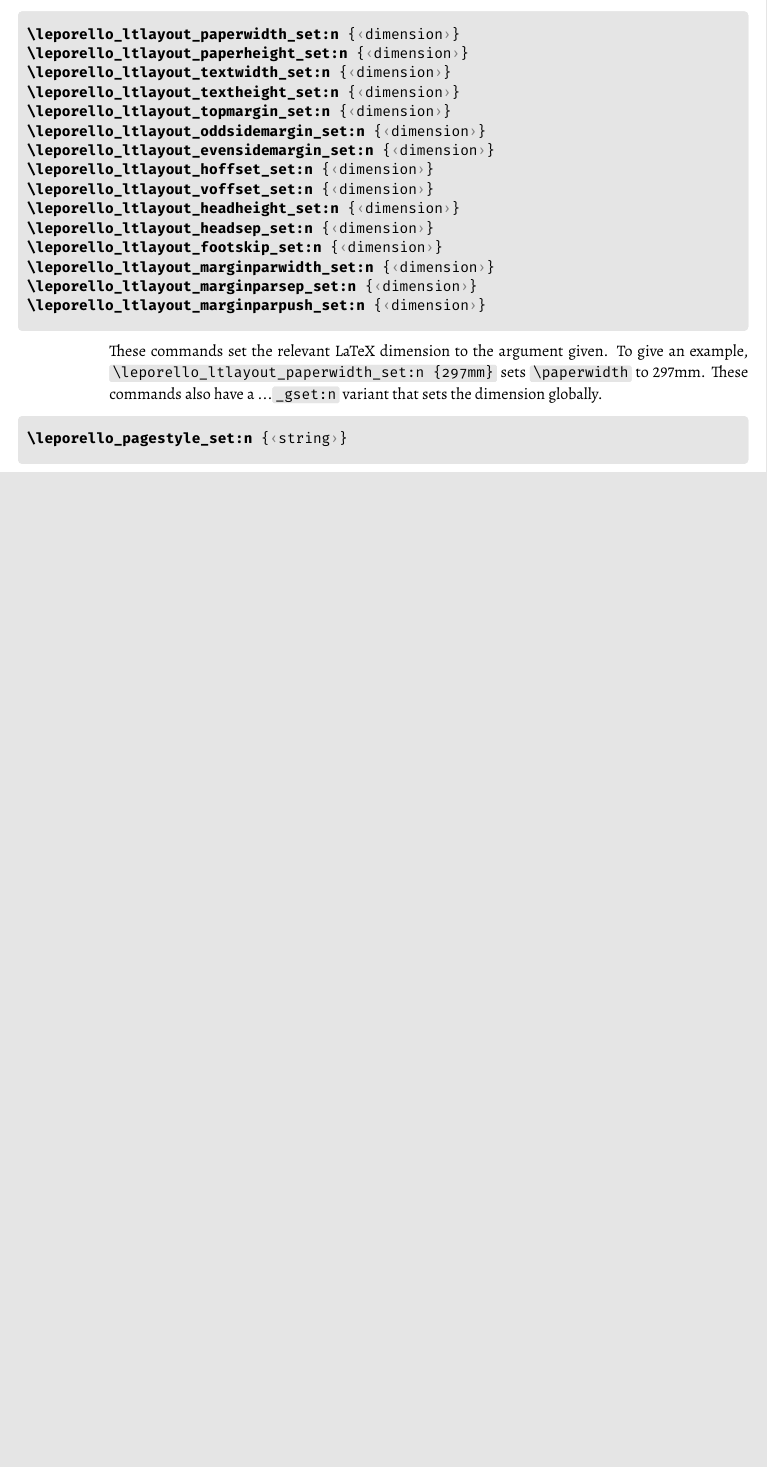
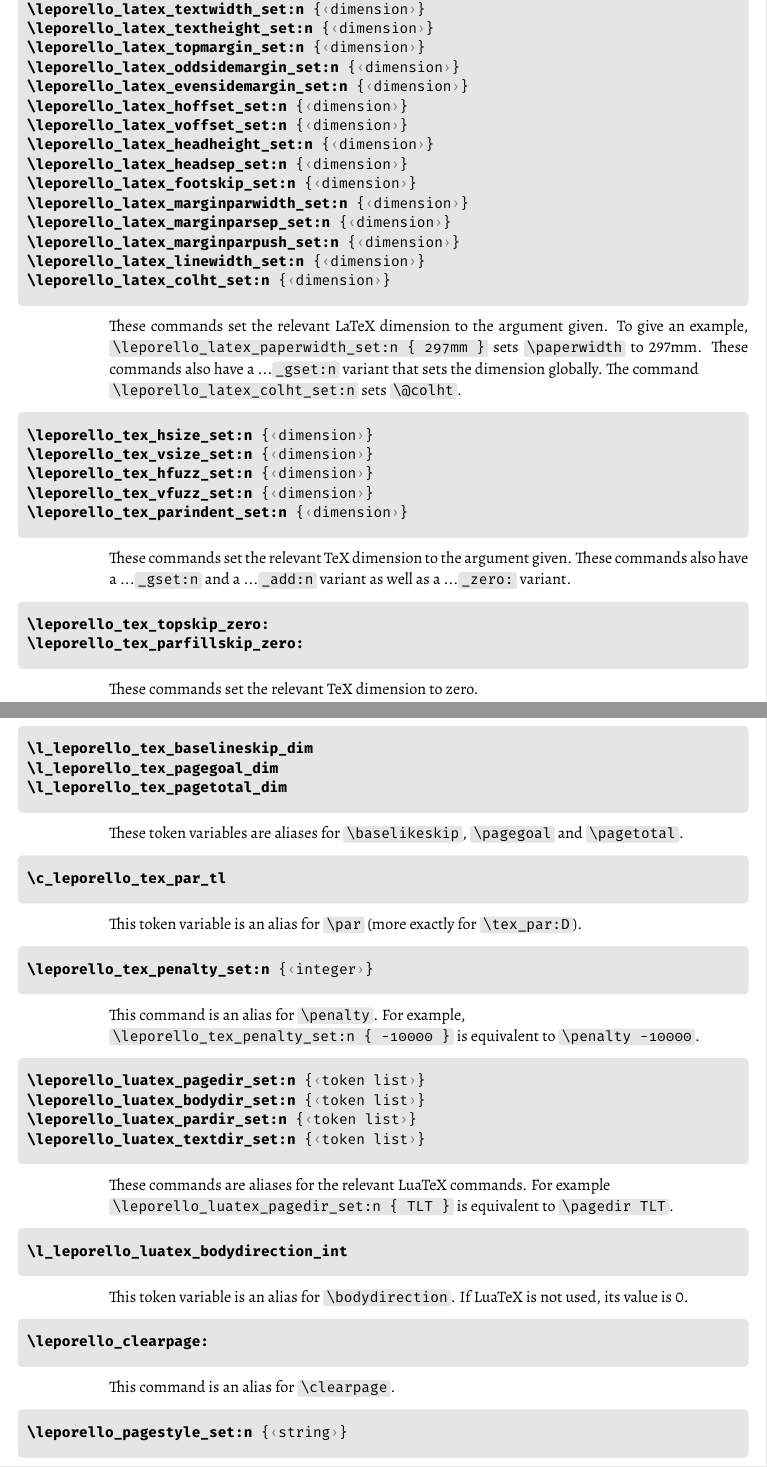
Before and after one commit to jasperhabicht/leporello, a LaTeX document (leporello-doc.tex, which reads leporello.cls): part of page 18 of 19 before the commit and two parts of pages 17 and 18 of 19 after it, the two joined at a grey line, cut so that both start at the same text, the shorter picture padded with empty space. The pictures show the PDF file leporello-doc.pdf that the author committed with the source.

Commit message:
Unified syntax

```diff
--- a/leporello-doc.tex
+++ b/leporello-doc.tex
@@ -981,23 +989,75 @@ This command expects as argument the value of the current note counter as intege
 \noindent The following commands have been defined for consistency of the syntax.
 
 \begin{macrodef}
-|\leporello_ltlayout_paperwidth_set:n| {<dimension>}
-|\leporello_ltlayout_paperheight_set:n| {<dimension>}
-|\leporello_ltlayout_textwidth_set:n| {<dimension>}
-|\leporello_ltlayout_textheight_set:n| {<dimension>}
-|\leporello_ltlayout_topmargin_set:n| {<dimension>}
-|\leporello_ltlayout_oddsidemargin_set:n| {<dimension>}
-|\leporello_ltlayout_evensidemargin_set:n| {<dimension>}
-|\leporello_ltlayout_hoffset_set:n| {<dimension>}
-|\leporello_ltlayout_voffset_set:n| {<dimension>}
-|\leporello_ltlayout_headheight_set:n| {<dimension>}
-|\leporello_ltlayout_headsep_set:n| {<dimension>}
-|\leporello_ltlayout_footskip_set:n| {<dimension>}
-|\leporello_ltlayout_marginparwidth_set:n| {<dimension>}
-|\leporello_ltlayout_marginparsep_set:n| {<dimension>}
-|\leporello_ltlayout_marginparpush_set:n| {<dimension>}
+|\leporello_latex_paperwidth_set:n| {<dimension>}
+|\leporello_latex_paperheight_set:n| {<dimension>}
+|\leporello_latex_textwidth_set:n| {<dimension>}
+|\leporello_latex_textheight_set:n| {<dimension>}
+|\leporello_latex_topmargin_set:n| {<dimension>}
+|\leporello_latex_oddsidemargin_set:n| {<dimension>}
+|\leporello_latex_evensidemargin_set:n| {<dimension>}
+|\leporello_latex_hoffset_set:n| {<dimension>}
+|\leporello_latex_voffset_set:n| {<dimension>}
+|\leporello_latex_headheight_set:n| {<dimension>}
+|\leporello_latex_headsep_set:n| {<dimension>}
+|\leporello_latex_footskip_set:n| {<dimension>}
+|\leporello_latex_marginparwidth_set:n| {<dimension>}
+|\leporello_latex_marginparsep_set:n| {<dimension>}
+|\leporello_latex_marginparpush_set:n| {<dimension>}
+|\leporello_latex_linewidth_set:n| {<dimension>}
+|\leporello_latex_colht_set:n| {<dimension>}
 \end{macrodef}
-These commands set the relevant LaTeX dimension to the argument given. To give an example, \macro{\leporello_ltlayout_paperwidth_set:n {297mm}} sets \macro{\paperwidth} to 297mm. These commands also have a ...\macro{_gset:n} variant that sets the dimension globally.
+These commands set the relevant LaTeX dimension to the argument given. To give an example, \macro{\leporello_latex_paperwidth_set:n { 297mm }} sets \macro{\paperwidth} to 297mm. These commands also have a ...\macro{_gset:n} variant that sets the dimension globally. The command \newline \macro{\leporello_latex_colht_set:n} sets \macro{\@colht}.
+
+\begin{macrodef}
+|\leporello_tex_hsize_set:n| {<dimension>}
+|\leporello_tex_vsize_set:n| {<dimension>}
+|\leporello_tex_hfuzz_set:n| {<dimension>}
+|\leporello_tex_vfuzz_set:n| {<dimension>}
+|\leporello_tex_parindent_set:n| {<dimension>}
+\end{macrodef}
+These commands set the relevant TeX dimension to the argument given. These commands also have a ...\macro{_gset:n} and a ...\macro{_add:n} variant as well as a ...\macro{_zero:} variant.
+
+\begin{macrodef}
+|\leporello_tex_topskip_zero:|
+|\leporello_tex_parfillskip_zero:|
+\end{macrodef}
+These commands set the relevant TeX dimension to zero.
+
+\begin{macrodef}
+|\l_leporello_tex_baselineskip_dim|
+|\l_leporello_tex_pagegoal_dim|
+|\l_leporello_tex_pagetotal_dim|
+\end{macrodef}
+These token variables are aliases for \macro{\baselikeskip}, \macro{\pagegoal} and \macro{\pagetotal}.
+
+\begin{macrodef}
+|\c_leporello_tex_par_tl|
+\end{macrodef}
+This token variable is an alias for \macro{\par} (more exactly for \macro{\tex_par:D}).
+
+\begin{macrodef}
+|\leporello_tex_penalty_set:n| {<integer>}
+\end{macrodef}
+This command is an alias for \macro{\penalty}. For example, \newline \macro{\leporello_tex_penalty_set:n { -10000 }} is equivalent to \macro{\penalty -10000}.
+
+\begin{macrodef}
+|\leporello_luatex_pagedir_set:n| {<token list>}
+|\leporello_luatex_bodydir_set:n| {<token list>}
+|\leporello_luatex_pardir_set:n| {<token list>}
+|\leporello_luatex_textdir_set:n| {<token list>}
+\end{macrodef}
+These commands are aliases for the relevant LuaTeX commands. For example \newline \macro{\leporello_luatex_pagedir_set:n { TLT }} is equivalent to \macro{\pagedir TLT}.
+
+\begin{macrodef}
+|\l_leporello_luatex_bodydirection_int|
+\end{macrodef}
+This token variable is an alias for \macro{\bodydirection}. If LuaTeX is not used, its value is 0.
+
+\begin{macrodef}
+|\leporello_clearpage:|
+\end{macrodef}
+This command is an alias for \macro{\clearpage}.
 
 \begin{macrodef}
 |\leporello_pagestyle_set:n| {<string>}
--- a/leporello.cls
+++ b/leporello.cls
@@ -548,0 +552,16 @@
+  baselineskip ,
+  pagegoal ,
+  pagetotal
+} {
+  \dim_new:c { l_leporello_tex_ #1 _dim }
+  \dim_set_eq:cc { l_leporello_tex_ #1 _dim } {
+    tex_ #1 :D
+  }
+}
+
+\tl_const:Nn \c_leporello_tex_par_tl {
+  \tex_par:D
+}
+
+\cs_new_protected:Npn \leporello_tex_penalty_set:n #1 {
+  \tex_penalty:D #1
@@ -548,0 +606,14 @@
+    \skip_zero:c {#1}
+  }
+}
+
+\int_new:N \l_leporello_luatex_bodydirection_int
+\sys_if_engine_luatex:TF {
+  \int_set_eq:NN \l_leporello_luatex_bodydirection_int
+    \tex_bodydirection:D
+} {
+  \int_zero:N \l_leporello_luatex_bodydirection_int
+}
+
+\clist_map_inline:nn {
+  pagedir ,
@@ -1970,7 +2047,10 @@
-  \leporello_ltlayout_paperwidth_set:n { \l_leporello_layout_width_dim }
-  \leporello_ltlayout_paperheight_set:n { \l_leporello_layout_height_dim }
-  \leporello_ltlayout_textwidth_set:n { \l_leporello_layout_width_dim }
-  \leporello_ltlayout_textheight_set:n { \l_leporello_layout_height_dim }
+    \use:c { leporello_latex_ #1 _set:n } { -1in }
+  }
+
+  \leporello_latex_paperwidth_set:n { \l_leporello_layout_width_dim }
+  \leporello_latex_paperheight_set:n { \l_leporello_layout_height_dim }
+  \leporello_latex_textwidth_set:n { \l_leporello_layout_width_dim }
+  \leporello_latex_textheight_set:n { \l_leporello_layout_height_dim }
 
   \bool_if:NT \l_leporello_prepress_bool {
     \clist_map_inline:nn {
@@ -1983,8 +2063,8 @@
       }
     }
 
-    \leporello_ltlayout_paperwidth_set:n { \l_leporello_paper_width_dim }
-    \leporello_ltlayout_paperheight_set:n { \l_leporello_paper_height_dim }
+    \leporello_latex_paperwidth_set:n { \l_leporello_paper_width_dim }
+    \leporello_latex_paperheight_set:n { \l_leporello_paper_height_dim }
 
     \hook_gput_code:nnn { shipout / foreground } { . } {
       \__leporello_cropmarks:
```
Also changed, not shown: leporello-doc.pdf, leporello-doc.tex (18 more changed lines), leporello.cls (153 more changed lines).
